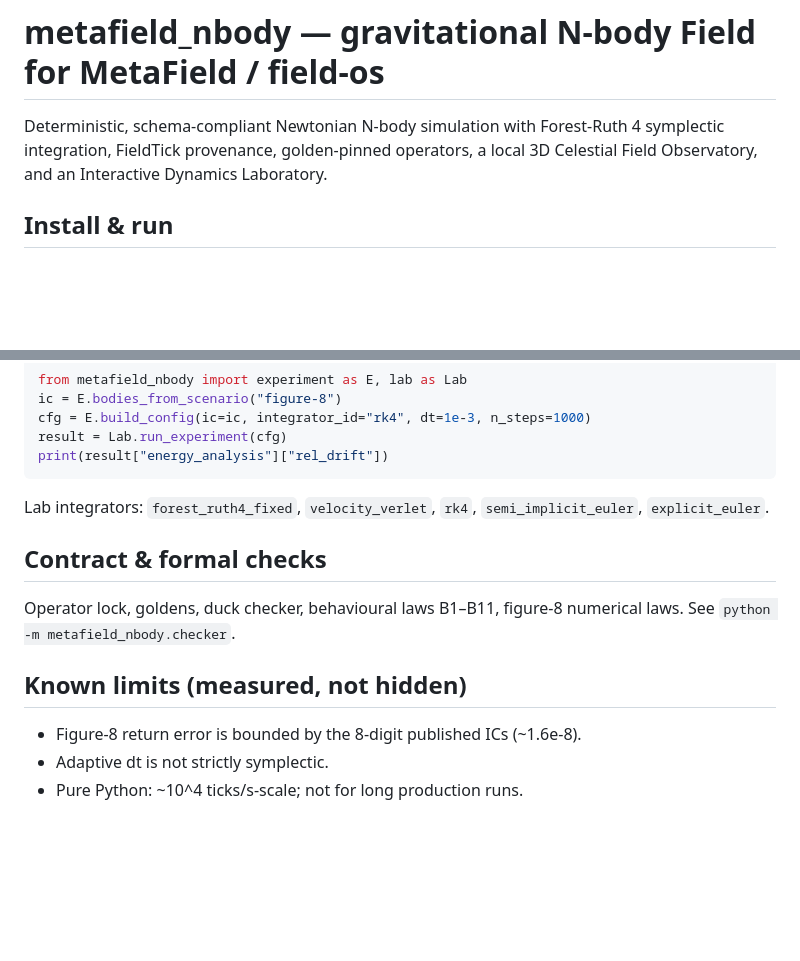
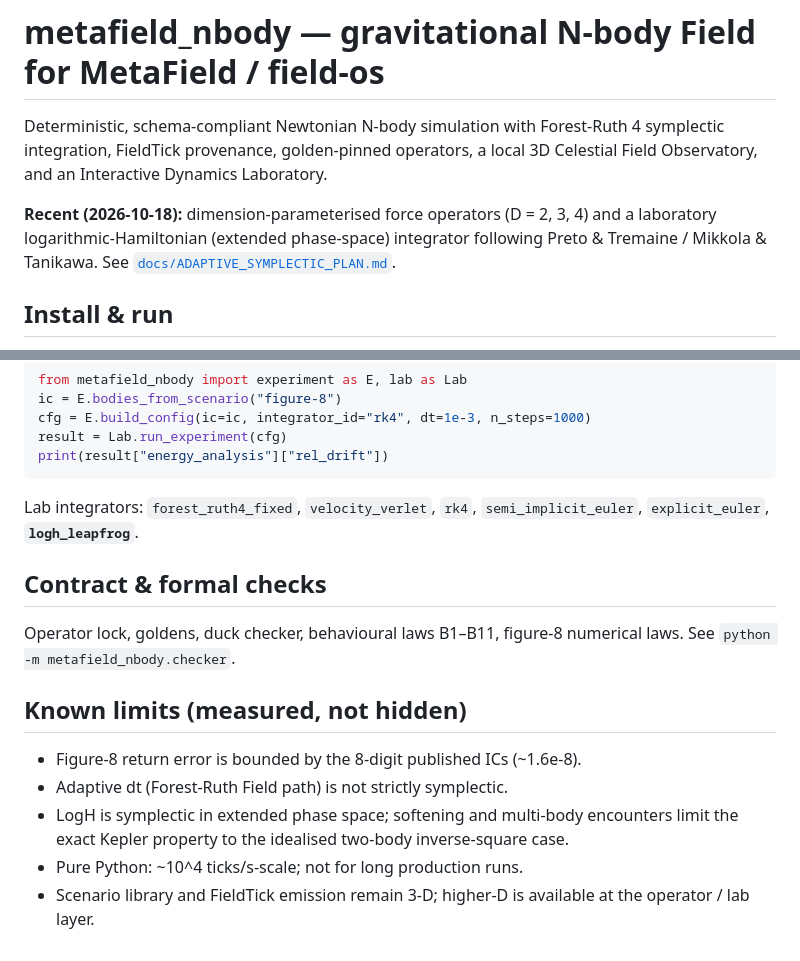
Before and after one commit to TheBabelDragon/metafield_nbody, a Markdown page: README.md, 2 parts joined by grey strips. Rendered like a GitHub page; blank space fills up the shorter version.

````diff
--- a/README.md
+++ b/README.md
@@ -3,6 +3,11 @@
 Deterministic, schema-compliant Newtonian N-body simulation with Forest-Ruth 4
 symplectic integration, FieldTick provenance, golden-pinned operators, a local
 3D Celestial Field Observatory, and an Interactive Dynamics Laboratory.
+
+**Recent (2026-10-18):** dimension-parameterised force operators (D = 2, 3, 4)
+and a laboratory logarithmic-Hamiltonian (extended phase-space) integrator
+following Preto & Tremaine / Mikkola & Tanikawa. See
+[`docs/ADAPTIVE_SYMPLECTIC_PLAN.md`](docs/ADAPTIVE_SYMPLECTIC_PLAN.md).
 
 ## Install & run
 
@@ -144,7 +190,7 @@ print(result["energy_analysis"]["rel_drift"])
 ```
 
 Lab integrators: `forest_ruth4_fixed`, `velocity_verlet`, `rk4`,
-`semi_implicit_euler`, `explicit_euler`.
+`semi_implicit_euler`, `explicit_euler`, **`logh_leapfrog`**.
 
 ## Contract & formal checks
 
@@ -154,5 +200,9 @@ laws. See `python -m metafield_nbody.checker`.
 ## Known limits (measured, not hidden)
 
 * Figure-8 return error is bounded by the 8-digit published ICs (~1.6e-8).
-* Adaptive dt is not strictly symplectic.
+* Adaptive dt (Forest-Ruth Field path) is not strictly symplectic.
+* LogH is symplectic in extended phase space; softening and multi-body encounters
+  limit the exact Kepler property to the idealised two-body inverse-square case.
 * Pure Python: ~10^4 ticks/s-scale; not for long production runs.
+* Scenario library and FieldTick emission remain 3-D; higher-D is available at the
+  operator / lab layer.
````
Also changed, not shown: other parts of README.md (+41 -0 lines).
